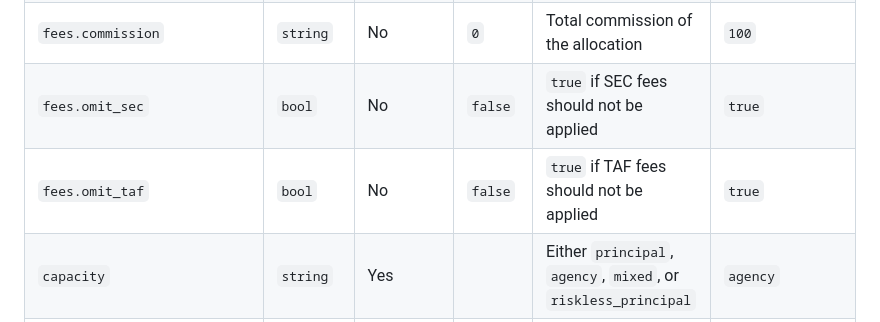
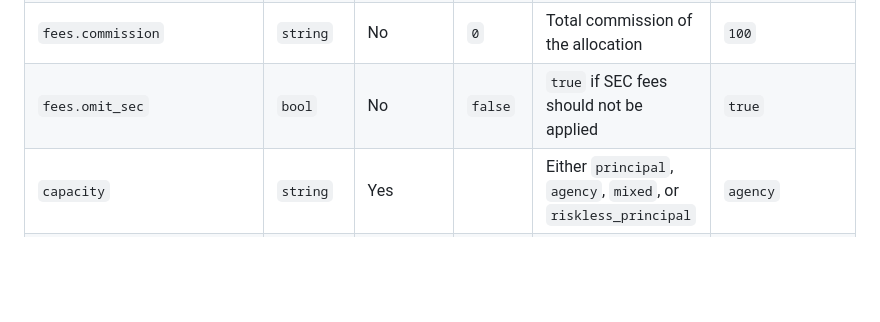
Before and after one commit to clear-street/docs, a Markdown page: client_allocation_file.md, the part around the change. Drawn GitHub-style; blank space fills up the shorter version.

Commit message:
Update client_allocation_file.md
remove omit_taf field

```diff
--- a/client_allocation_file.md
+++ b/client_allocation_file.md
@@ -38,7 +38,6 @@ The filename must begin with the string `clientallocation` so that it can be aut
 | `price` | `numeric` | Yes | | The price of the allocation | `150.35` |
 | `fees.commission` | `string` | No | `0` | Total commission of the allocation | `100` |
 | `fees.omit_sec` | `bool` | No| `false` | `true` if SEC fees should not be applied | `true` |
-| `fees.omit_taf` | `bool` | No| `false` | `true` if TAF fees should not be applied | `true` |
 | `capacity` | `string` | Yes| | Either `principal`, `agency`, `mixed`, or `riskless_principal` | `agency` |
 | `client_account_id` | `integer` | Yes| | Clear Street provided account id to which the trade should be allocated | `123456` |
 | `solicited` | `bool` | No| `false` | `true` if this trade was solicited, `false` otherwise. Default to `false` if not provided | `false` |
```
